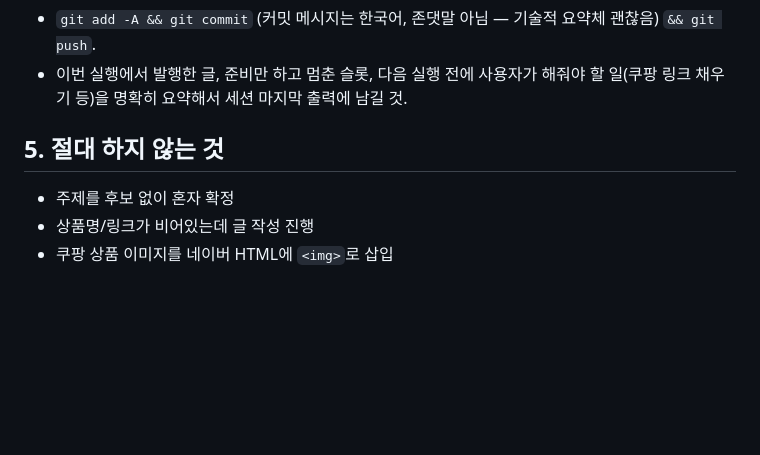
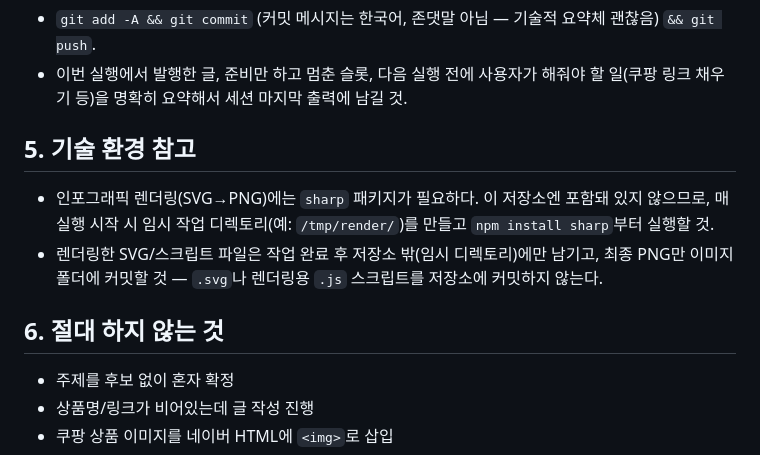
Before and after one commit to akghdwn421-tech/seniordogreport, a Markdown page: _naver/AGENT_INSTRUCTIONS.md, the part around the change. Rendered like a GitHub page; blank space fills up the shorter version.

Commit message:
지침에 sharp 렌더링 환경 설정 안내 추가

```diff
--- a/_naver/AGENT_INSTRUCTIONS.md
+++ b/_naver/AGENT_INSTRUCTIONS.md
@@ -55,7 +55,11 @@
 - `git add -A && git commit` (커밋 메시지는 한국어, 존댓말 아님 — 기술적 요약체 괜찮음) `&& git push`.
 - 이번 실행에서 발행한 글, 준비만 하고 멈춘 슬롯, 다음 실행 전에 사용자가 해줘야 할 일(쿠팡 링크 채우기 등)을 명확히 요약해서 세션 마지막 출력에 남길 것.
 
-## 5. 절대 하지 않는 것
+## 5. 기술 환경 참고
+- 인포그래픽 렌더링(SVG→PNG)에는 `sharp` 패키지가 필요하다. 이 저장소엔 포함돼 있지 않으므로, 매 실행 시작 시 임시 작업 디렉토리(예: `/tmp/render/`)를 만들고 `npm install sharp`부터 실행할 것.
+- 렌더링한 SVG/스크립트 파일은 작업 완료 후 저장소 밖(임시 디렉토리)에만 남기고, 최종 PNG만 이미지 폴더에 커밋할 것 — `.svg`나 렌더링용 `.js` 스크립트를 저장소에 커밋하지 않는다.
+
+## 6. 절대 하지 않는 것
 - 주제를 후보 없이 혼자 확정
 - 상품명/링크가 비어있는데 글 작성 진행
 - 쿠팡 상품 이미지를 네이버 HTML에 `<img>`로 삽입
```
